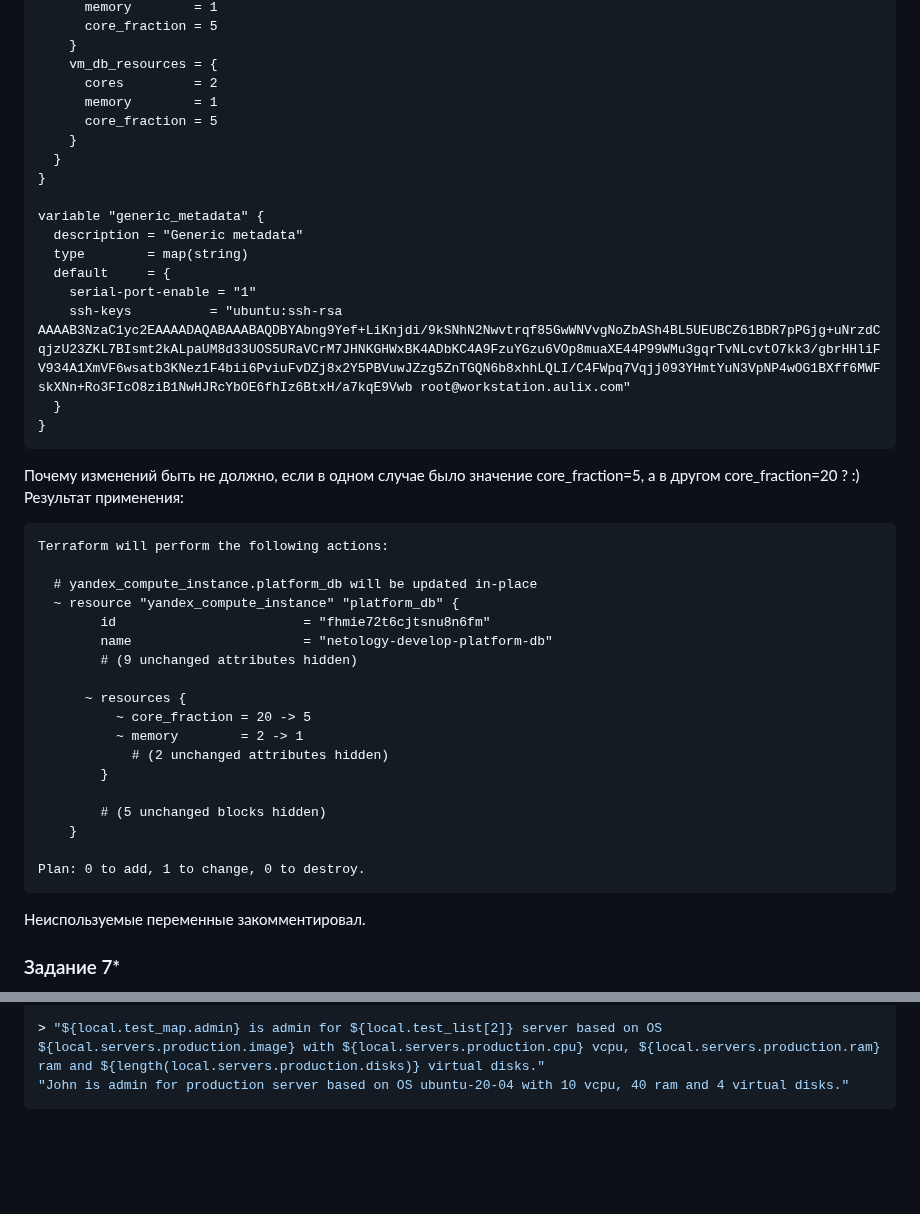
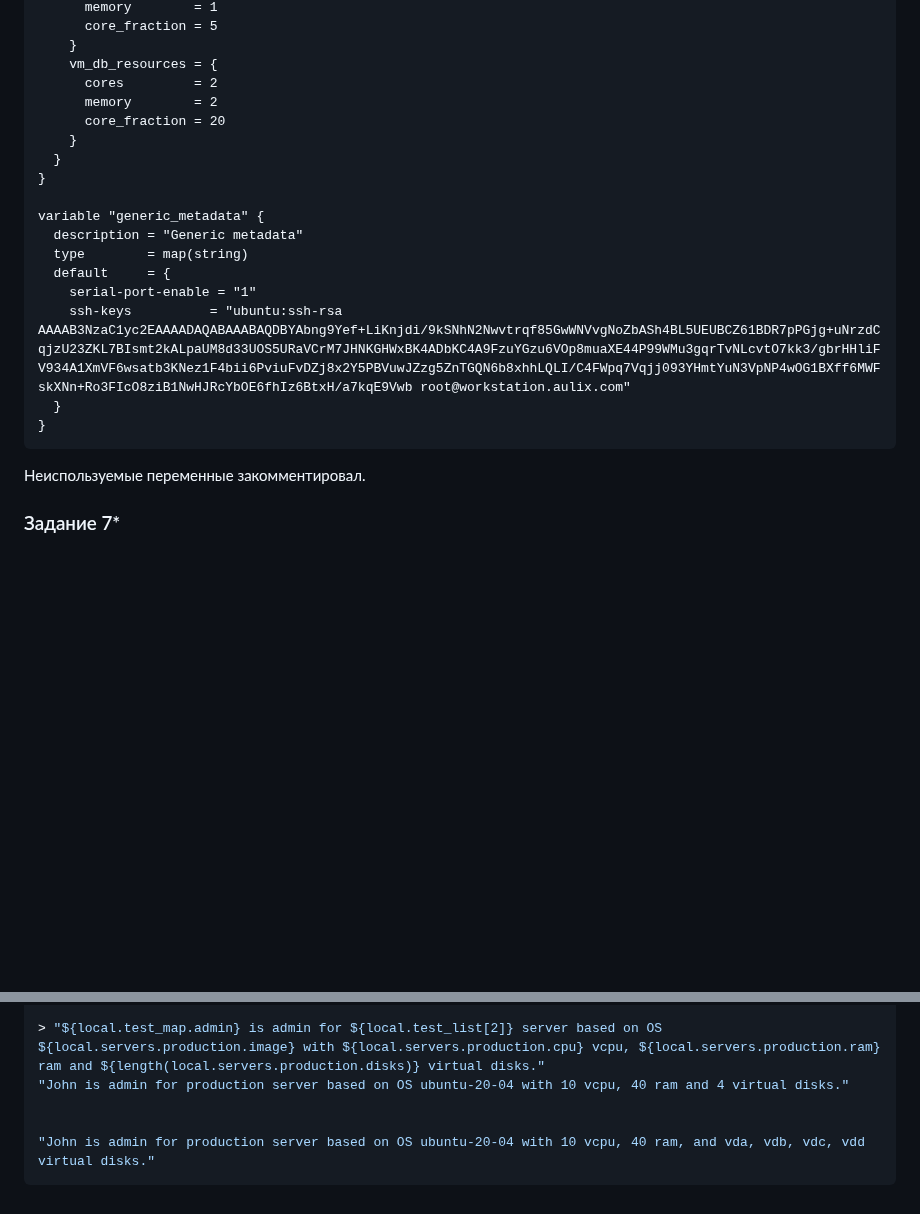
Before and after one commit to a-prokopyev-resume/devops-netology, a Markdown page: 07-terraform-new/02/hw-02.md, 2 parts joined by grey strips. Rendered like a GitHub page; blank space fills up the shorter version.

````diff
--- a/07-terraform-new/02/hw-02.md
+++ b/07-terraform-new/02/hw-02.md
@@ -394,8 +394,8 @@ variable "vms_resources" {
     }
     vm_db_resources = {
       cores         = 2
-      memory        = 1
-      core_fraction = 5
+      memory        = 2
+      core_fraction = 20
     }
   }
 }
@@ -409,28 +409,7 @@ variable "generic_metadata" {
   }
 }
 ```
-Почему изменений быть не должно, если в одном случае было значение core_fraction=5, а в другом core_fraction=20 ? :)
-Результат применения:
-```
-Terraform will perform the following actions:
 
-  # yandex_compute_instance.platform_db will be updated in-place
-  ~ resource "yandex_compute_instance" "platform_db" {
-        id                        = "fhmie72t6cjtsnu8n6fm"
-        name                      = "netology-develop-platform-db"
-        # (9 unchanged attributes hidden)
-
-      ~ resources {
-          ~ core_fraction = 20 -> 5
-          ~ memory        = 2 -> 1
-            # (2 unchanged attributes hidden)
-        }
-
-        # (5 unchanged blocks hidden)
-    }
-
-Plan: 0 to add, 1 to change, 0 to destroy.
-```
 Неиспользуемые переменные закомментировал.
 
 ### Задание 7*
@@ -451,4 +430,7 @@ root@workstation:/mnt/xxx/Homework/07-terraform-new/02/src# terraform console
 
 > "${local.test_map.admin} is admin for ${local.test_list[2]} server based on OS ${local.servers.production.image} with ${local.servers.production.cpu} vcpu, ${local.servers.production.ram} ram and ${length(local.servers.production.disks)} virtual disks."
 "John is admin for production server based on OS ubuntu-20-04 with 10 vcpu, 40 ram and 4 virtual disks."
+
+
+"John is admin for production server based on OS ubuntu-20-04 with 10 vcpu, 40 ram, and vda, vdb, vdc, vdd virtual disks."
 ```
````
